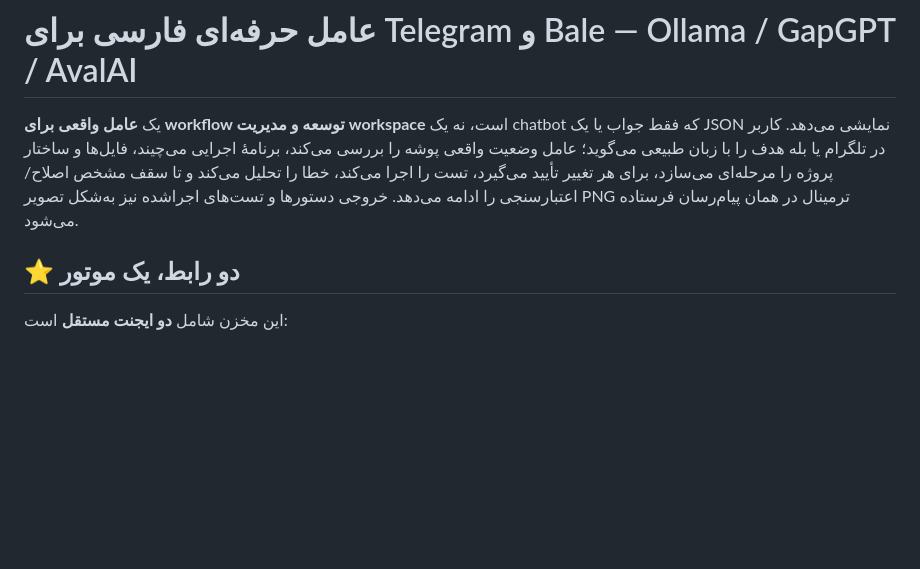
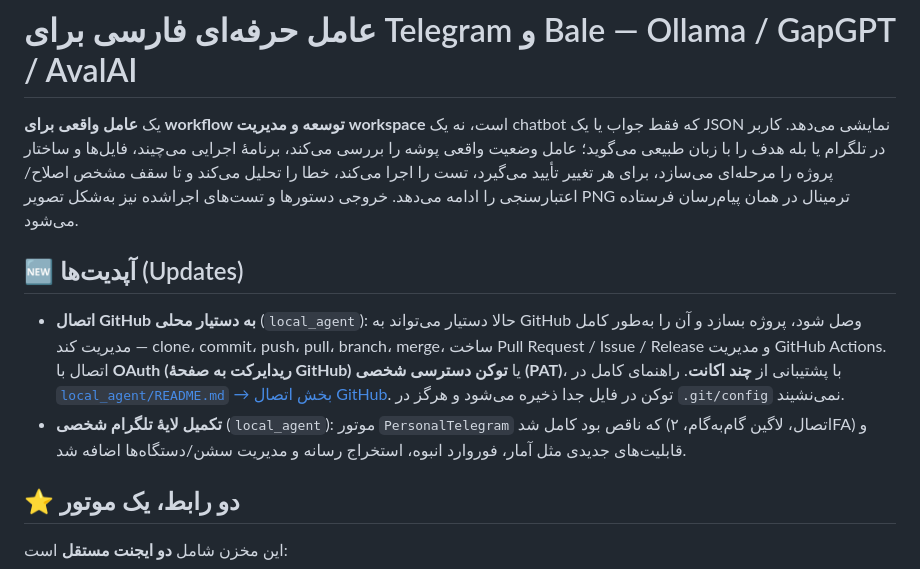
Before and after one commit to Alirezahjf/AI_Agent_OLLAMA, a Markdown page: README.md, the part around the change. Rendered like a GitHub page; blank space fills up the shorter version.

```diff
--- a/README.md
+++ b/README.md
@@ -1,6 +1,19 @@
 # عامل حرفه‌ای فارسی برای Telegram و Bale — Ollama / GapGPT / AvalAI
 
 یک **عامل واقعی برای workflow توسعه و مدیریت workspace** است، نه یک chatbot که فقط جواب یا یک JSON نمایشی می‌دهد. کاربر در تلگرام یا بله هدف را با زبان طبیعی می‌گوید؛ عامل وضعیت واقعی پوشه را بررسی می‌کند، برنامهٔ اجرایی می‌چیند، فایل‌ها و ساختار پروژه را مرحله‌ای می‌سازد، برای هر تغییر تأیید می‌گیرد، تست را اجرا می‌کند، خطا را تحلیل می‌کند و تا سقف مشخص اصلاح/اعتبارسنجی را ادامه می‌دهد. خروجی دستورها و تست‌های اجراشده نیز به‌شکل تصویر PNG ترمینال در همان پیام‌رسان فرستاده می‌شود.
+
+## 🆕 آپدیت‌ها (Updates)
+
+* **اتصال GitHub به دستیار محلی** (`local_agent`): حالا دستیار می‌تواند به
+  GitHub وصل شود، پروژه بسازد و آن را به‌طور کامل مدیریت کند — clone، commit،
+  push، pull، branch، merge، ساخت Pull Request / Issue / Release و مدیریت
+  GitHub Actions. اتصال با **OAuth (ریدایرکت به صفحهٔ GitHub)** یا **توکن
+  دسترسی شخصی (PAT)**، با پشتیبانی از **چند اکانت**. راهنمای کامل در
+  [`local_agent/README.md` → بخش اتصال GitHub](local_agent/README.md).
+  توکن در فایل جدا ذخیره می‌شود و هرگز در `.git/config` نمی‌نشیند.
+* **تکمیل لایهٔ تلگرام شخصی** (`local_agent`): موتور `PersonalTelegram` که
+  ناقص بود کامل شد (اتصال، لاگین گام‌به‌گام، ۲FA) و قابلیت‌های جدیدی مثل
+  آمار، فوروارد انبوه، استخراج رسانه و مدیریت سشن/دستگاه‌ها اضافه شد.
 
 ## ⭐ دو رابط، یک موتور
 
```
Also changed, not shown: local_agent/README.md (+73 -2 lines).
